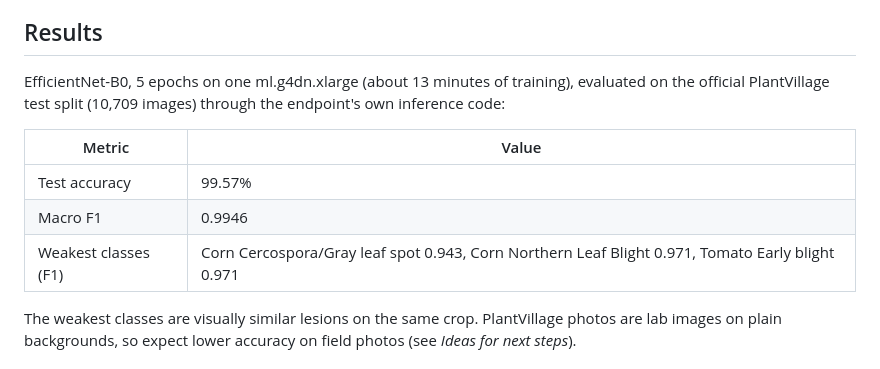
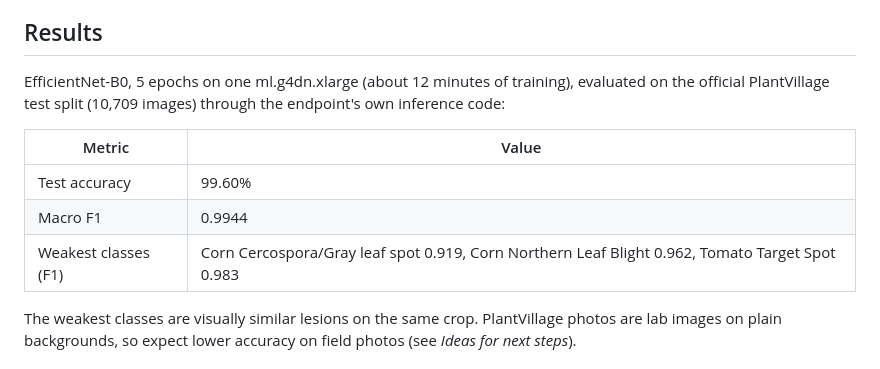
Before and after one commit to ILikeNNs/leaf-doctor-sagemaker, a Markdown page: README.md, the part around the change. Drawn GitHub-style.

Commit message:
README: results from model version 4 (99.60% test accuracy)
Co-Authored-By: Claude Opus 5.5 <noreply@anthropic.com>

```diff
--- a/README.md
+++ b/README.md
@@ -39,13 +39,13 @@ used through a small web page.
 
 ## Results
 
-EfficientNet-B0, 5 epochs on one ml.g4dn.xlarge (about 13 minutes of training), evaluated on the official PlantVillage test split (10,709 images) through the endpoint's own inference code:
+EfficientNet-B0, 5 epochs on one ml.g4dn.xlarge (about 12 minutes of training), evaluated on the official PlantVillage test split (10,709 images) through the endpoint's own inference code:
 
 | Metric | Value |
 |---|---|
-| Test accuracy | 99.57% |
-| Macro F1 | 0.9946 |
-| Weakest classes (F1) | Corn Cercospora/Gray leaf spot 0.943, Corn Northern Leaf Blight 0.971, Tomato Early blight 0.971 |
+| Test accuracy | 99.60% |
+| Macro F1 | 0.9944 |
+| Weakest classes (F1) | Corn Cercospora/Gray leaf spot 0.919, Corn Northern Leaf Blight 0.962, Tomato Target Spot 0.983 |
 
 The weakest classes are visually similar lesions on the same crop. PlantVillage photos are lab images on plain backgrounds, so expect lower accuracy on field photos (see *Ideas for next steps*).
 
```
